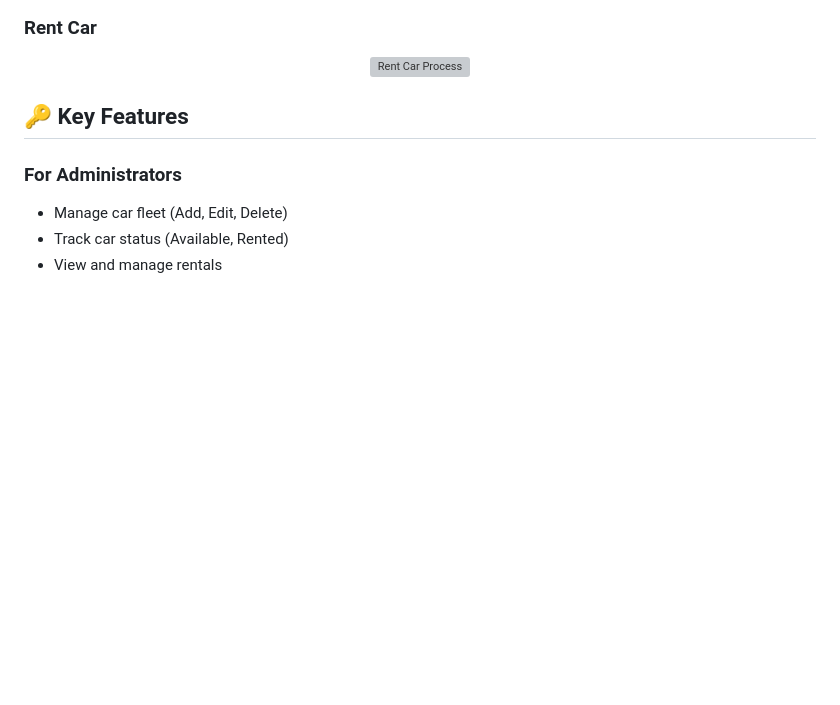
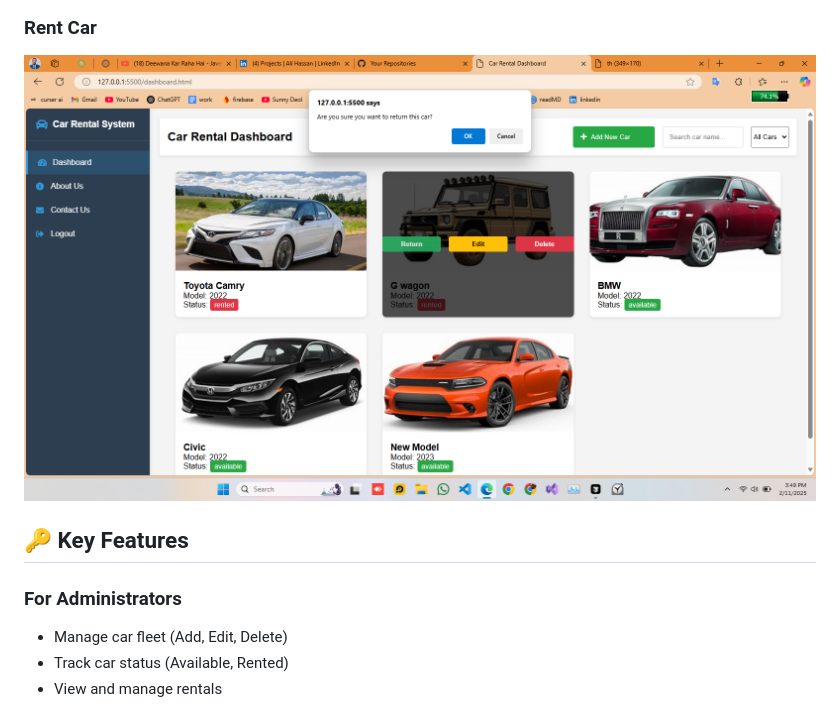
Before and after one commit to jamalihassan0307/Car-Rantal-System-saqib, a Markdown page: README.md, the part around the change. Rendered like a GitHub page; blank space fills up the shorter version; grey boxes are pictures that could not be loaded.

Commit message:
rant_car update

```diff
--- a/README.md
+++ b/README.md
@@ -77,7 +77,7 @@ Car Rental System is a modern web application that provides a seamless platform
 ### Rent Car
 
 <div align="center">
-  <img src="screenshots/rent_car.png" alt="Rent Car Process" width="800"/>
+  <img src="screenshots/rant_car.png" alt="Rent Car Process" width="800"/>
 </div>
 
 ## 🔑 Key Features
```
